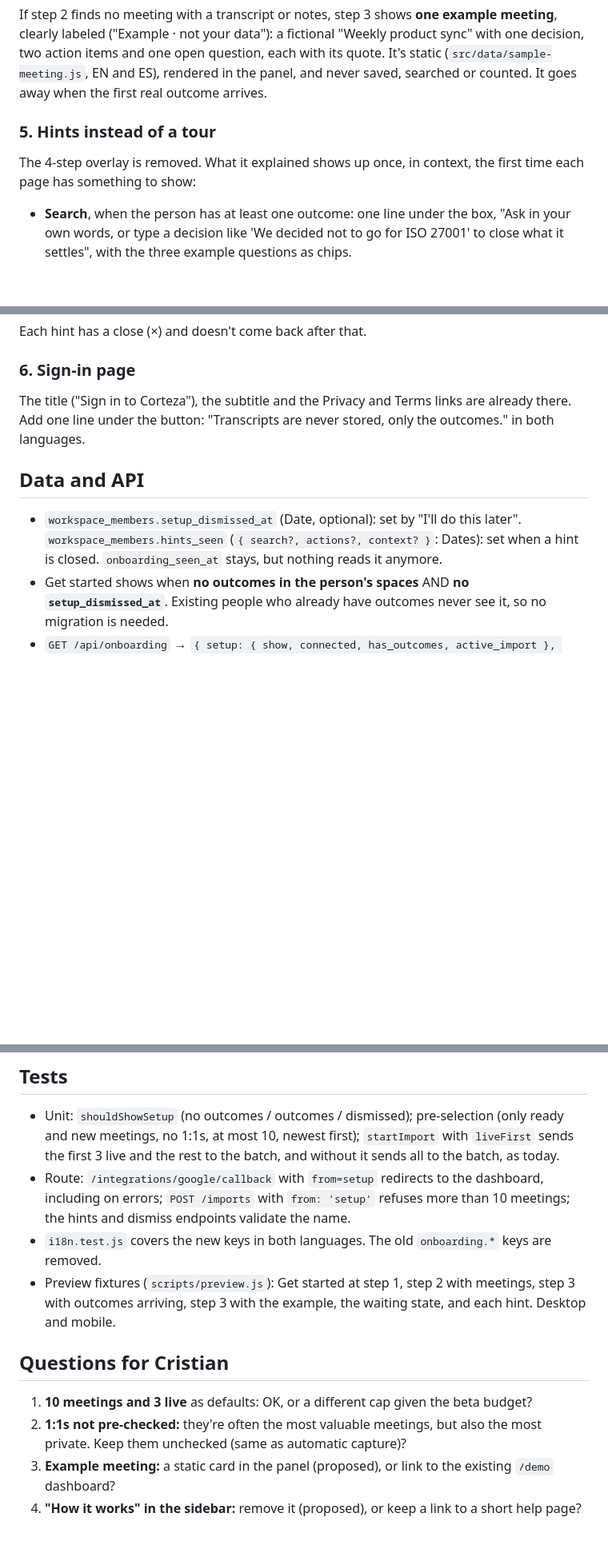
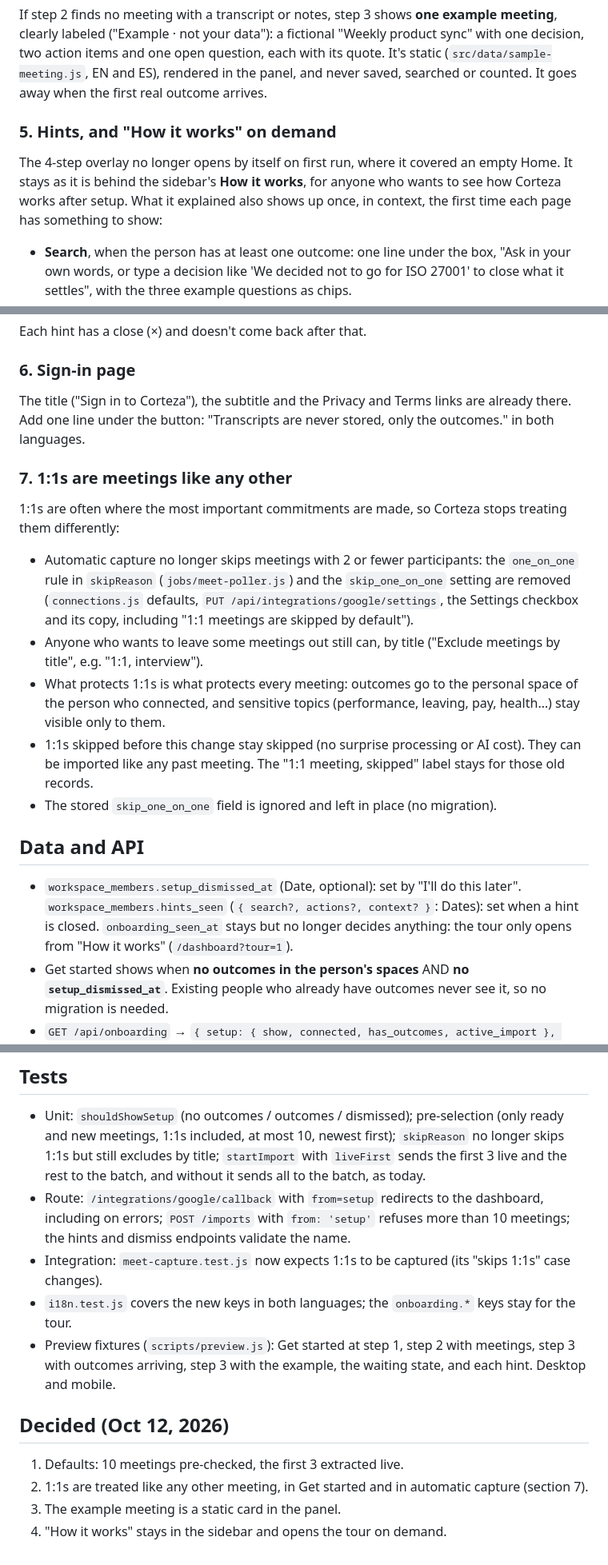
Before and after one commit to cristiantumani/corteza.app, a Markdown page: docs/specs/2026-10-first-use.md, 3 parts joined by grey strips. Shown at 80% size. Rendered like a GitHub page; blank space fills up the shorter version.

Commit message:
Spec: first use, apply Cristian's decisions (1:1s like any meeting, keep How it works)
Co-Authored-By: Claude Opus 5.5 <noreply@anthropic.com>
Claude-Session: https://claude.ai/code/session_01PtHLYR2FnvE4aGMz7cds2m

```diff
--- a/docs/specs/2026-10-first-use.md
+++ b/docs/specs/2026-10-first-use.md
@@ -75,10 +77,12 @@ items and one open question, each with its quote. It's static (`src/data/sample-
 ES), rendered in the panel, and never saved, searched or counted. It goes away when the first real
 outcome arrives.
 
-### 5. Hints instead of a tour
+### 5. Hints, and "How it works" on demand
 
-The 4-step overlay is removed. What it explained shows up once, in context, the first time each page
-has something to show:
+The 4-step overlay no longer opens by itself on first run, where it covered an empty Home. It stays
+as it is behind the sidebar's **How it works**, for anyone who wants to see how Corteza works after
+setup. What it explained also shows up once, in context, the first time each page has something to
+show:
 
 - **Search**, when the person has at least one outcome: one line under the box, "Ask in your own
   words, or type a decision like 'We decided not to go for ISO 27001' to close what it settles", with
@@ -95,11 +99,29 @@ Each hint has a close (×) and doesn't come back after that.
 The title ("Sign in to Corteza"), the subtitle and the Privacy and Terms links are already there.
 Add one line under the button: "Transcripts are never stored, only the outcomes." in both languages.
 
+### 7. 1:1s are meetings like any other
+
+1:1s are often where the most important commitments are made, so Corteza stops treating them
+differently:
+
+- Automatic capture no longer skips meetings with 2 or fewer participants: the `one_on_one` rule in
+  `skipReason` (`jobs/meet-poller.js`) and the `skip_one_on_one` setting are removed
+  (`connections.js` defaults, `PUT /api/integrations/google/settings`, the Settings checkbox and its
+  copy, including "1:1 meetings are skipped by default").
+- Anyone who wants to leave some meetings out still can, by title ("Exclude meetings by title", e.g.
+  "1:1, interview").
+- What protects 1:1s is what protects every meeting: outcomes go to the personal space of the person
+  who connected, and sensitive topics (performance, leaving, pay, health…) stay visible only to them.
+- 1:1s skipped before this change stay skipped (no surprise processing or AI cost). They can be
+  imported like any past meeting. The "1:1 meeting, skipped" label stays for those old records.
+- The stored `skip_one_on_one` field is ignored and left in place (no migration).
+
 ## Data and API
 
 - `workspace_members.setup_dismissed_at` (Date, optional): set by "I'll do this later".
   `workspace_members.hints_seen` (`{ search?, actions?, context? }`: Dates): set when a hint is
-  closed. `onboarding_seen_at` stays, but nothing reads it anymore.
+  closed. `onboarding_seen_at` stays but no longer decides anything: the tour only opens from
+  "How it works" (`/dashboard?tour=1`).
 - Get started shows when **no outcomes in the person's spaces** AND **no `setup_dismissed_at`**.
   Existing people who already have outcomes never see it, so no migration is needed.
 - `GET /api/onboarding` → `{ setup: { show, connected, has_outcomes, active_import }, hints_seen, is_admin }`.
@@ -135,19 +158,20 @@ checks (`checkAiBudget`) apply as they do today. In the worst case, one new pers
 ## Tests
 
 - Unit: `shouldShowSetup` (no outcomes / outcomes / dismissed); pre-selection (only ready and new
-  meetings, no 1:1s, at most 10, newest first); `startImport` with `liveFirst` sends the first 3 live
+  meetings, 1:1s included, at most 10, newest first); `skipReason` no longer skips 1:1s but still
+  excludes by title; `startImport` with `liveFirst` sends the first 3 live
   and the rest to the batch, and without it sends all to the batch, as today.
 - Route: `/integrations/google/callback` with `from=setup` redirects to the dashboard, including on
   errors; `POST /imports` with `from: 'setup'` refuses more than 10 meetings; the hints and dismiss
   endpoints validate the name.
-- `i18n.test.js` covers the new keys in both languages. The old `onboarding.*` keys are removed.
+- Integration: `meet-capture.test.js` now expects 1:1s to be captured (its "skips 1:1s" case changes).
+- `i18n.test.js` covers the new keys in both languages; the `onboarding.*` keys stay for the tour.
 - Preview fixtures (`scripts/preview.js`): Get started at step 1, step 2 with meetings, step 3 with
   outcomes arriving, step 3 with the example, the waiting state, and each hint. Desktop and mobile.
 
-## Questions for Cristian
+## Decided (Oct 12, 2026)
 
-1. **10 meetings and 3 live** as defaults: OK, or a different cap given the beta budget?
-2. **1:1s not pre-checked:** they're often the most valuable meetings, but also the most private.
-   Keep them unchecked (same as automatic capture)?
-3. **Example meeting:** a static card in the panel (proposed), or link to the existing `/demo` dashboard?
-4. **"How it works" in the sidebar:** remove it (proposed), or keep a link to a short help page?
+1. Defaults: 10 meetings pre-checked, the first 3 extracted live.
+2. 1:1s are treated like any other meeting, in Get started and in automatic capture (section 7).
+3. The example meeting is a static card in the panel.
+4. "How it works" stays in the sidebar and opens the tour on demand.
```
Also changed, not shown: other parts of docs/specs/2026-10-first-use.md (+7 -4 lines).
